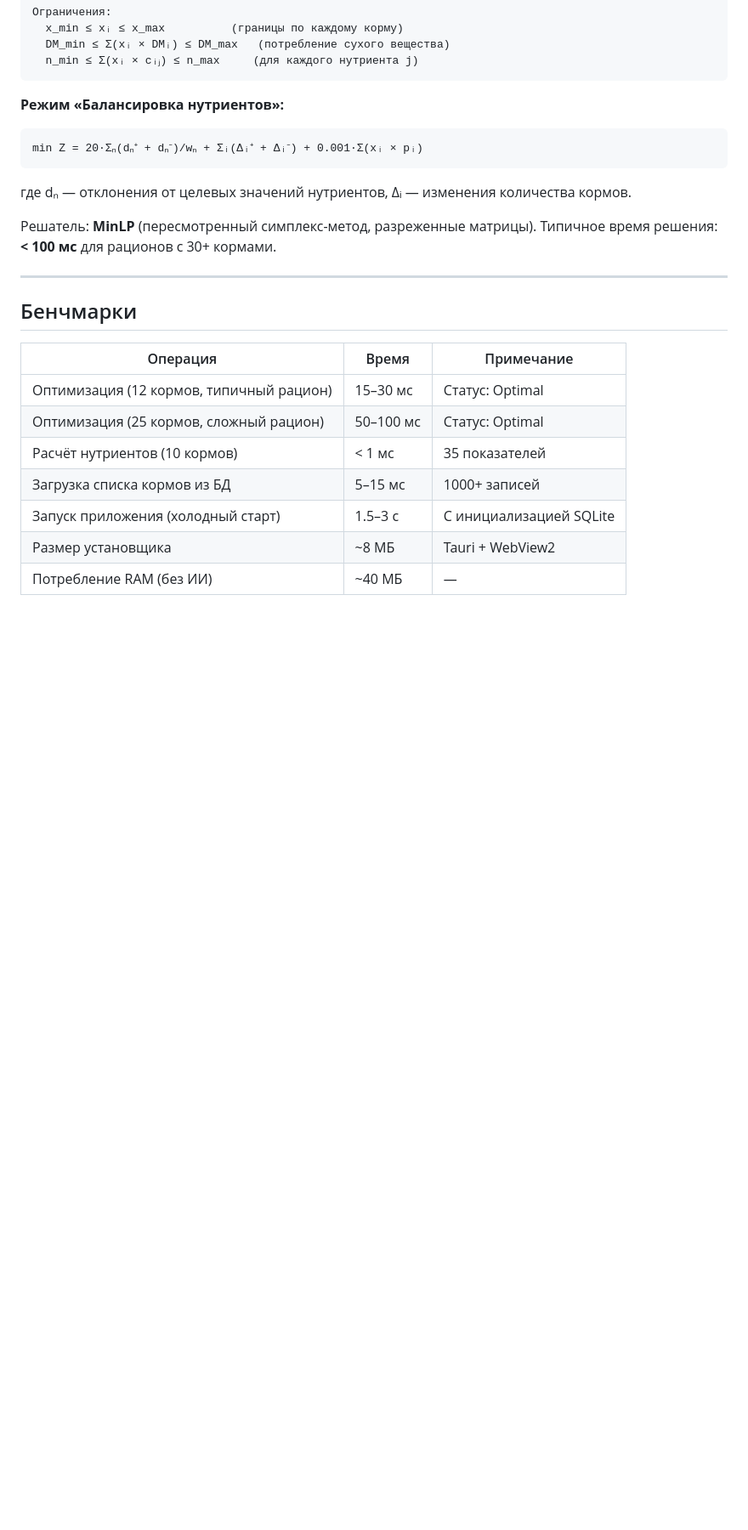
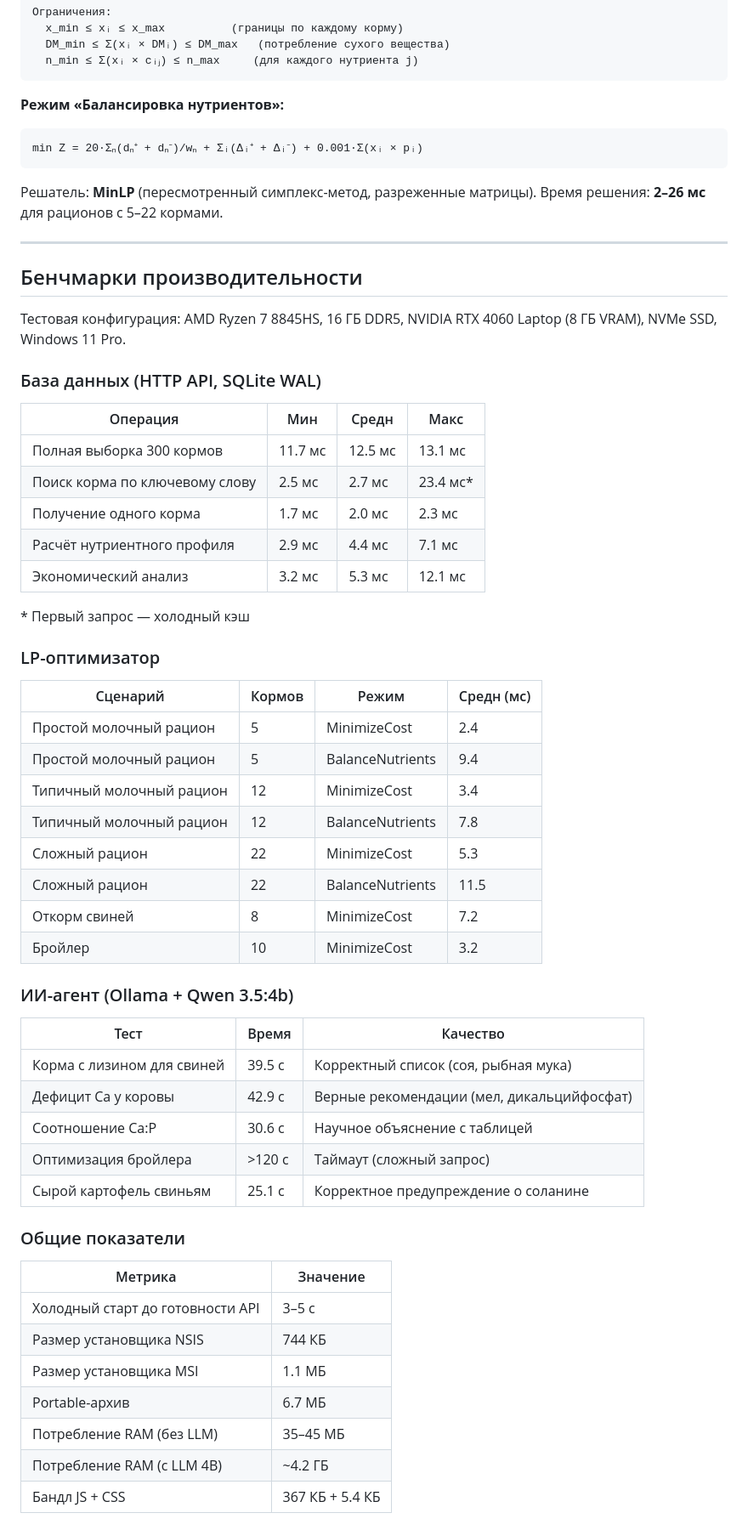
Before and after one commit to danilkotelnikov/Felex, a Markdown page: README.md, the part around one of its changes. Shown at 85% size. Rendered like a GitHub page; blank space fills up the shorter version.

````diff
--- a/README.md
+++ b/README.md
@@ -163,20 +166,58 @@ min Z = Σᵢ (xᵢ × pᵢ)
 min Z = 20·Σₙ(dₙ⁺ + dₙ⁻)/wₙ + Σᵢ(Δᵢ⁺ + Δᵢ⁻) + 0.001·Σ(xᵢ × pᵢ)
 ```
 
-где dₙ — отклонения от целевых значений нутриентов, Δᵢ — изменения количества кормов.
-
-Решатель: **MinLP** (пересмотренный симплекс-метод, разреженные матрицы). Типичное время решения: **< 100 мс** для рационов с 30+ кормами.
+Решатель: **MinLP** (пересмотренный симплекс-метод, разреженные матрицы). Время решения: **2–26 мс** для рационов с 5–22 кормами.
 
 ---
 
-## Бенчмарки
+## Бенчмарки производительности
 
-| Операция | Время | Примечание |
+Тестовая конфигурация: AMD Ryzen 7 8845HS, 16 ГБ DDR5, NVIDIA RTX 4060 Laptop (8 ГБ VRAM), NVMe SSD, Windows 11 Pro.
+
+### База данных (HTTP API, SQLite WAL)
+
+| Операция | Мин | Средн | Макс |
+|---|---|---|---|
+| Полная выборка 300 кормов | 11.7 мс | 12.5 мс | 13.1 мс |
+| Поиск корма по ключевому слову | 2.5 мс | 2.7 мс | 23.4 мс* |
+| Получение одного корма | 1.7 мс | 2.0 мс | 2.3 мс |
+| Расчёт нутриентного профиля | 2.9 мс | 4.4 мс | 7.1 мс |
+| Экономический анализ | 3.2 мс | 5.3 мс | 12.1 мс |
+
+\* Первый запрос — холодный кэш
+
+### LP-оптимизатор
+
+| Сценарий | Кормов | Режим | Средн (мс) |
+|---|---|---|---|
+| Простой молочный рацион | 5 | MinimizeCost | 2.4 |
+| Простой молочный рацион | 5 | BalanceNutrients | 9.4 |
+| Типичный молочный рацион | 12 | MinimizeCost | 3.4 |
+| Типичный молочный рацион | 12 | BalanceNutrients | 7.8 |
+| Сложный рацион | 22 | MinimizeCost | 5.3 |
+| Сложный рацион | 22 | BalanceNutrients | 11.5 |
+| Откорм свиней | 8 | MinimizeCost | 7.2 |
+| Бройлер | 10 | MinimizeCost | 3.2 |
+
+### ИИ-агент (Ollama + Qwen 3.5:4b)
+
+| Тест | Время | Качество |
 |---|---|---|
-| Оптимизация (12 кормов, типичный рацион) | 15–30 мс | Статус: Optimal |
-| Оптимизация (25 кормов, сложный рацион) | 50–100 мс | Статус: Optimal |
-| Расчёт нутриентов (10 кормов) | < 1 мс | 35 показателей |
-| Загрузка списка кормов из БД | 5–15 мс | 1000+ записей |
-| Запуск приложения (холодный старт) | 1.5–3 с | С инициализацией SQLite |
-| Размер установщика | ~8 МБ | Tauri + WebView2 |
-| Потребление RAM (без ИИ) | ~40 МБ | — |
+| Корма с лизином для свиней | 39.5 с | Корректный список (соя, рыбная мука) |
+| Дефицит Ca у коровы | 42.9 с | Верные рекомендации (мел, дикальцийфосфат) |
+| Соотношение Ca:P | 30.6 с | Научное объяснение с таблицей |
+| Оптимизация бройлера | >120 с | Таймаут (сложный запрос) |
+| Сырой картофель свиньям | 25.1 с | Корректное предупреждение о соланине |
+
+### Общие показатели
+
+| Метрика | Значение |
+|---|---|
+| Холодный старт до готовности API | 3–5 с |
+| Размер установщика NSIS | 744 КБ |
+| Размер установщика MSI | 1.1 МБ |
+| Portable-архив | 6.7 МБ |
+| Потребление RAM (без LLM) | 35–45 МБ |
+| Потребление RAM (с LLM 4B) | ~4.2 ГБ |
+| Бандл JS + CSS | 367 КБ + 5.4 КБ |
+
````
Also changed, not shown: other parts of README.md (+80 -57 lines).
